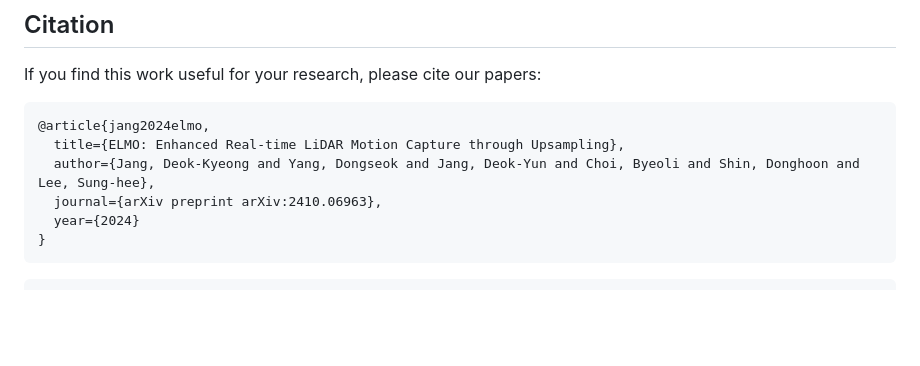
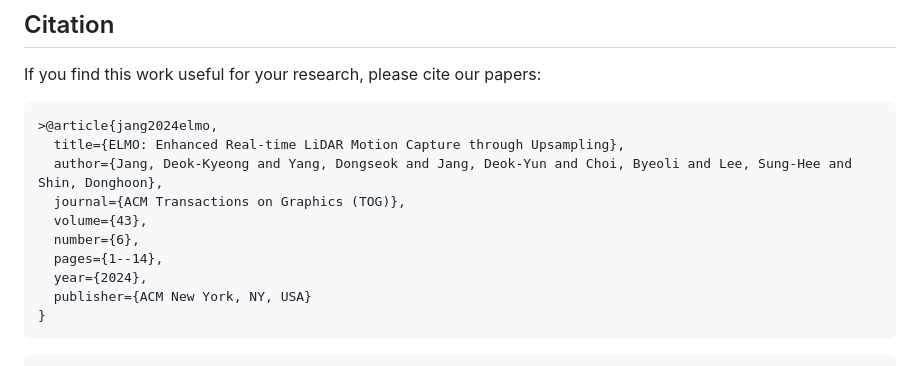
Before and after one commit to MOVIN3D/ELMO_SIGASIA2024, a Markdown page: README.md, the part around the change. Drawn GitHub-style; blank space fills up the shorter version.

Commit message:
update bibtex

````diff
--- a/README.md
+++ b/README.md
@@ -171,11 +171,15 @@ The repository is organized as follows:
 If you find this work useful for your research, please cite our papers:
 
 ```
-@article{jang2024elmo,
+>@article{jang2024elmo,
   title={ELMO: Enhanced Real-time LiDAR Motion Capture through Upsampling},
-  author={Jang, Deok-Kyeong and Yang, Dongseok and Jang, Deok-Yun and Choi, Byeoli and Shin, Donghoon and Lee, Sung-hee},
-  journal={arXiv preprint arXiv:2410.06963},
-  year={2024}
+  author={Jang, Deok-Kyeong and Yang, Dongseok and Jang, Deok-Yun and Choi, Byeoli and Lee, Sung-Hee and Shin, Donghoon},
+  journal={ACM Transactions on Graphics (TOG)},
+  volume={43},
+  number={6},
+  pages={1--14},
+  year={2024},
+  publisher={ACM New York, NY, USA}
 }
 ```
 ```
````
